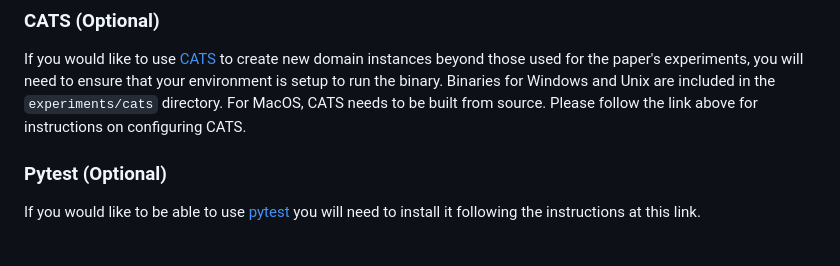
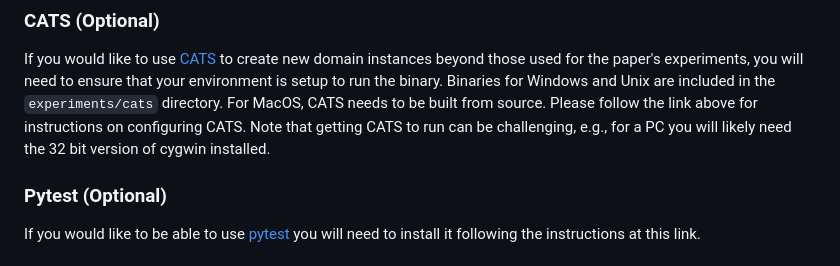
Before and after one commit to blubin/Adaptive-Price-CA, a Markdown page: experiments/readme.md, the part around the change. Rendered like a GitHub page.

Commit message:
Update readme.md
update cats description

```diff
--- a/experiments/readme.md
+++ b/experiments/readme.md
@@ -50,7 +50,8 @@ If you would like to use [CATS](https://www.cs.ubc.ca/~kevinlb/CATS/) to create
 new domain instances beyond those used for the paper's experiments, you will need to ensure that
 your environment is setup to run the binary.  Binaries for Windows and Unix are included in the `experiments/cats`
 directory.  For MacOS, CATS needs to be built from source.
-Please follow the link above for instructions on configuring CATS.
+Please follow the link above for instructions on configuring CATS.  Note that getting CATS to
+run can be challenging, e.g., for a PC you will likely need the 32 bit version of cygwin installed.
 
 ### Pytest (Optional)
 If you would like to be able to use [pytest](https://docs.pytest.org/en/stable/getting-started.html)
```
